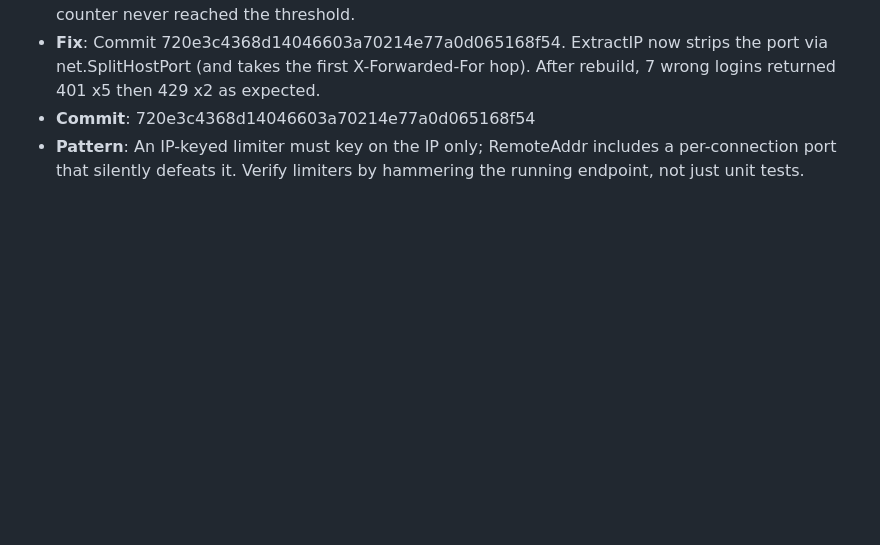
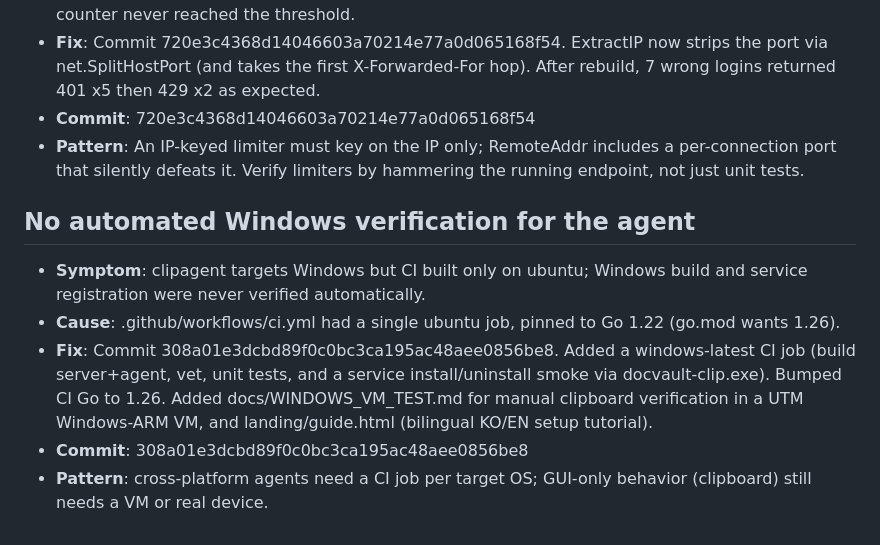
Before and after one commit to Daeseon-AI-Factory/docvault, a Markdown page: docs/troubleshooting.md, the part around the change. Rendered like a GitHub page; blank space fills up the shorter version.

Commit message:
Log Windows CI verification + guides [no-log]

```diff
--- a/docs/troubleshooting.md
+++ b/docs/troubleshooting.md
@@ -138,3 +138,12 @@ docker-compose.yml ran only `serve` against an empty database (no migration step
 - **Fix**: Commit 720e3c4368d14046603a70214e77a0d065168f54. ExtractIP now strips the port via net.SplitHostPort (and takes the first X-Forwarded-For hop). After rebuild, 7 wrong logins returned 401 x5 then 429 x2 as expected.
 - **Commit**: 720e3c4368d14046603a70214e77a0d065168f54
 - **Pattern**: An IP-keyed limiter must key on the IP only; RemoteAddr includes a per-connection port that silently defeats it. Verify limiters by hammering the running endpoint, not just unit tests.
+<!-- skipped: e8334f9 Log rate-limit IP-key fix [no-log] -->
+
+## No automated Windows verification for the agent
+
+- **Symptom**: clipagent targets Windows but CI built only on ubuntu; Windows build and service registration were never verified automatically.
+- **Cause**: .github/workflows/ci.yml had a single ubuntu job, pinned to Go 1.22 (go.mod wants 1.26).
+- **Fix**: Commit 308a01e3dcbd89f0c0bc3ca195ac48aee0856be8. Added a windows-latest CI job (build server+agent, vet, unit tests, and a service install/uninstall smoke via docvault-clip.exe). Bumped CI Go to 1.26. Added docs/WINDOWS_VM_TEST.md for manual clipboard verification in a UTM Windows-ARM VM, and landing/guide.html (bilingual KO/EN setup tutorial).
+- **Commit**: 308a01e3dcbd89f0c0bc3ca195ac48aee0856be8
+- **Pattern**: cross-platform agents need a CI job per target OS; GUI-only behavior (clipboard) still needs a VM or real device.
```
